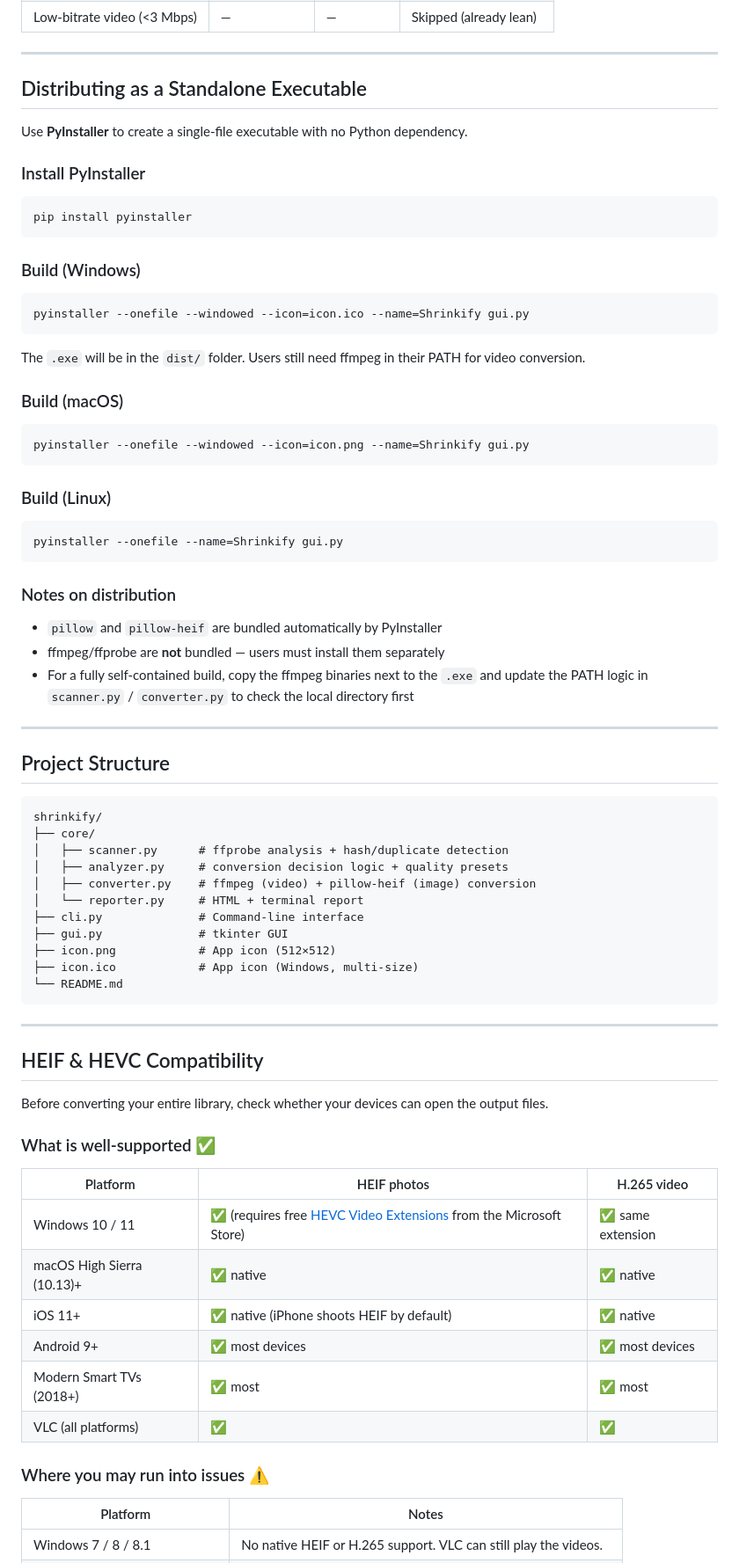
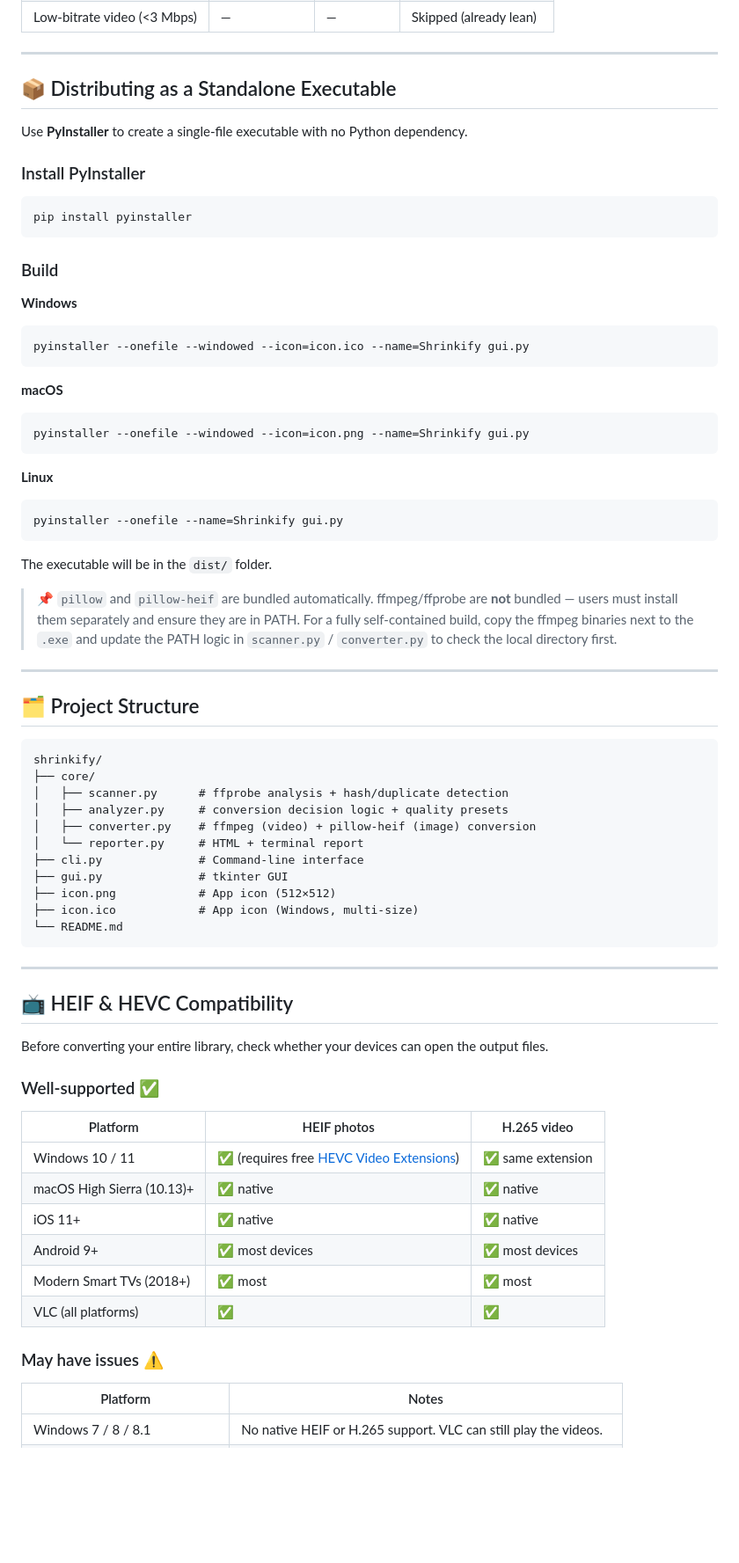
Before and after one commit to nazimcanislam/shrinkify, a Markdown page: README.md, the part around one of its changes. Shown at 88% size. GitHub-like rendering; blank space fills up the shorter version.

````diff
--- a/README.md
+++ b/README.md
@@ -140,7 +211,7 @@ With **"Copy originals"** enabled, unconverted files are also copied into `shrin
 
 ---
 
-## Distributing as a Standalone Executable
+## 📦 Distributing as a Standalone Executable
 
 Use **PyInstaller** to create a single-file executable with no Python dependency.
 
@@ -150,35 +221,30 @@ Use **PyInstaller** to create a single-file executable with no Python dependency
 pip install pyinstaller
 ```
 
-### Build (Windows)
+### Build
 
+**Windows**
 ```bash
 pyinstaller --onefile --windowed --icon=icon.ico --name=Shrinkify gui.py
 ```
 
-The `.exe` will be in the `dist/` folder. Users still need ffmpeg in their PATH for video conversion.
-
-### Build (macOS)
-
+**macOS**
 ```bash
 pyinstaller --onefile --windowed --icon=icon.png --name=Shrinkify gui.py
 ```
 
-### Build (Linux)
-
+**Linux**
 ```bash
 pyinstaller --onefile --name=Shrinkify gui.py
 ```
 
-### Notes on distribution
+The executable will be in the `dist/` folder.
 
-- `pillow` and `pillow-heif` are bundled automatically by PyInstaller
-- ffmpeg/ffprobe are **not** bundled — users must install them separately
-- For a fully self-contained build, copy the ffmpeg binaries next to the `.exe` and update the PATH logic in `scanner.py` / `converter.py` to check the local directory first
+> 📌 `pillow` and `pillow-heif` are bundled automatically. ffmpeg/ffprobe are **not** bundled — users must install them separately and ensure they are in PATH. For a fully self-contained build, copy the ffmpeg binaries next to the `.exe` and update the PATH logic in `scanner.py` / `converter.py` to check the local directory first.
 
 ---
 
-## Project Structure
+## 🗂️ Project Structure
 
 ```
 shrinkify/
@@ -196,22 +262,22 @@ shrinkify/
 
 ---
 
-## HEIF & HEVC Compatibility
+## 📺 HEIF & HEVC Compatibility
 
 Before converting your entire library, check whether your devices can open the output files.
 
-### What is well-supported ✅
+### Well-supported ✅
 
 | Platform | HEIF photos | H.265 video |
 |---|---|---|
-| Windows 10 / 11 | ✅ (requires free [HEVC Video Extensions](https://apps.microsoft.com/detail/9nmzlz57r3t7) from the Microsoft Store) | ✅ same extension |
+| Windows 10 / 11 | ✅ (requires free [HEVC Video Extensions](https://apps.microsoft.com/detail/9nmzlz57r3t7)) | ✅ same extension |
 | macOS High Sierra (10.13)+ | ✅ native | ✅ native |
-| iOS 11+ | ✅ native (iPhone shoots HEIF by default) | ✅ native |
+| iOS 11+ | ✅ native | ✅ native |
 | Android 9+ | ✅ most devices | ✅ most devices |
 | Modern Smart TVs (2018+) | ✅ most | ✅ most |
 | VLC (all platforms) | ✅ | ✅ |
 
-### Where you may run into issues ⚠️
+### May have issues ⚠️
 
 | Platform | Notes |
 |---|---|
````
Also changed, not shown: other parts of README.md (+91 -18 lines), README.tr.md (added, +299 -0 lines).
